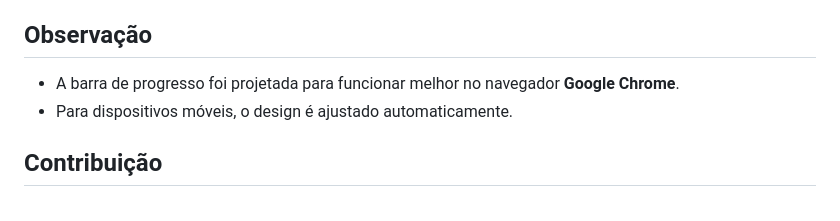
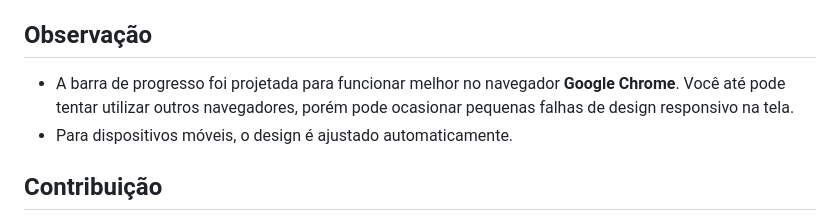
Before and after one commit to jimmyadmsenior/Scroll-Progress, a Markdown page: README.md, the part around the change. Drawn GitHub-style.

Commit message:
novas alterações

```diff
--- a/README.md
+++ b/README.md
@@ -98,7 +98,7 @@ Certifique-se de incluir o arquivo `style.css` para estilizar a barra de progres
 
 ## Observação
 
-- A barra de progresso foi projetada para funcionar melhor no navegador **Google Chrome**.
+- A barra de progresso foi projetada para funcionar melhor no navegador **Google Chrome**. Você até pode tentar utilizar outros navegadores, porém pode ocasionar pequenas falhas de design responsivo na tela.
 - Para dispositivos móveis, o design é ajustado automaticamente.
 
 ## Contribuição
```
